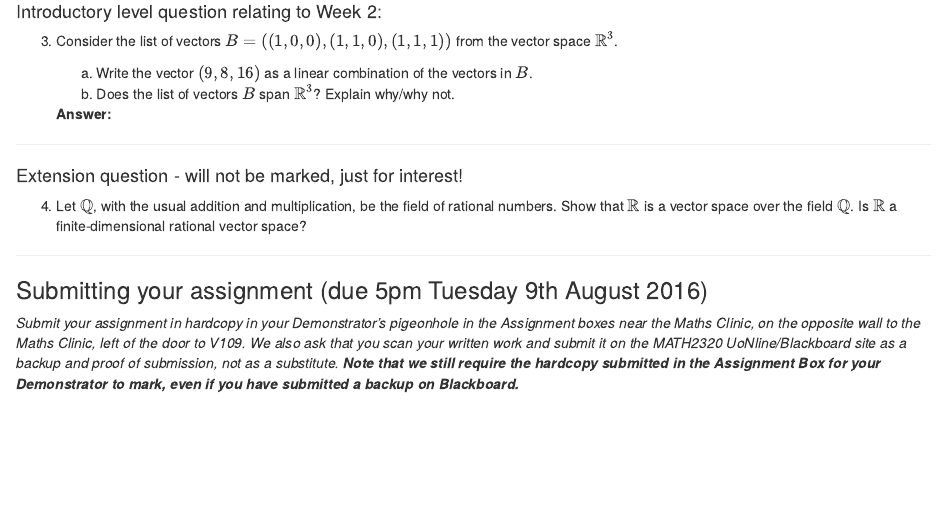
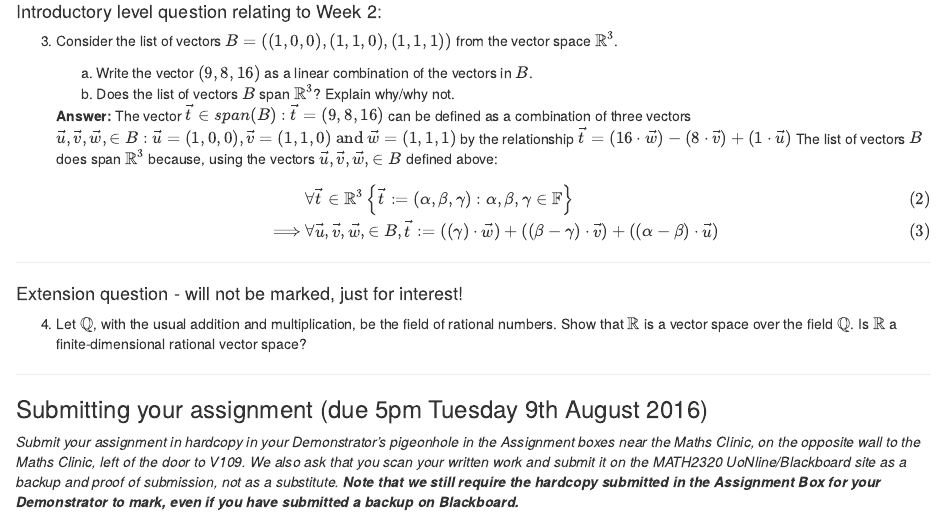
Before and after one commit to benneaux/MATH2320, an R Markdown document (Week3.Rmd): the page in a window 1100 px wide, from 830 px down. The pictures show the output file Week3.html that the author committed with the source, opened offline.

Commit message:
Answered question 3

```diff
--- a/Week3.Rmd
+++ b/Week3.Rmd
@@ -45,7 +45,9 @@ $$ y(t) = c_1 cos(\omega t) + c_2 sin(\omega t); $$ where $\omega$ is a constant
     (a)	Write the vector $(9, 8, 16)$ as a linear combination of the vectors in $B$.
     (b)	Does the list of vectors $B$ span $\mathbb{R}^3$? Explain why/why not.
 
-    **Answer:**
+    **Answer:** The vector $\vec{t} \in span(B): \vec{t} = (9,8,16)$ can be defined as a combination of three vectors $\vec{u},\vec{v},\vec{w},\in B: \vec{u} = (1,0,0), \vec{v} = (1,1,0) \text{ and } \vec{w} = (1,1,1)$ by the relationship $\vec{t} = (16\cdot \vec{w}) - (8 \cdot \vec{v}) + (1 \cdot \vec{u})$
+    The list of vectors $B$ does span $\mathbb{R}^3$ because, using the vectors $\vec{u},\vec{v},\vec{w},\in B$ defined above: $$\begin{align} &\forall \vec{t} \in \mathbb{R}^3\left\{ \vec{t} := (\alpha,\beta,\gamma): \alpha,\beta,\gamma \in \mathbb{F} \right\} \\ \implies &\forall \vec{u},\vec{v},\vec{w},\in B, \vec{t} := ((\gamma)\cdot\vec{w}) + ((\beta-\gamma)\cdot\vec{v}) + ((\alpha-\beta)\cdot\vec{u}) \end{align}$$
+
 
 ***
 ####Extension question - will not be marked, just for interest!
```
Also changed, not shown: Week3.html.
